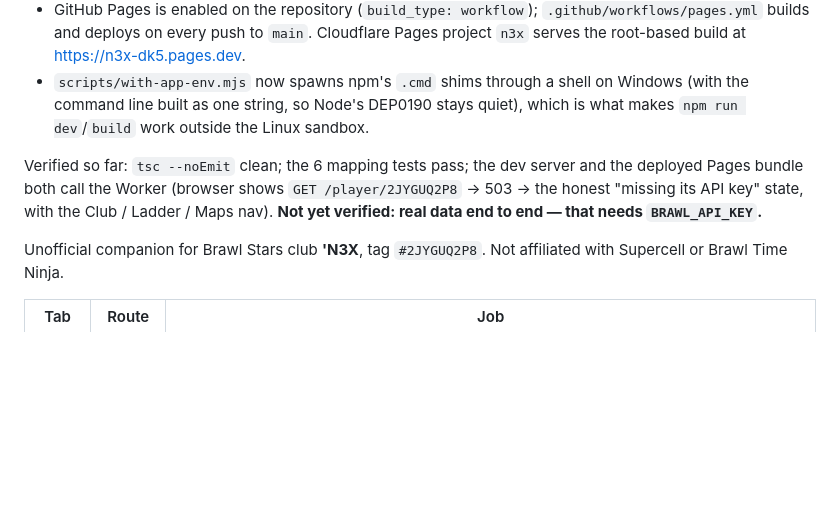
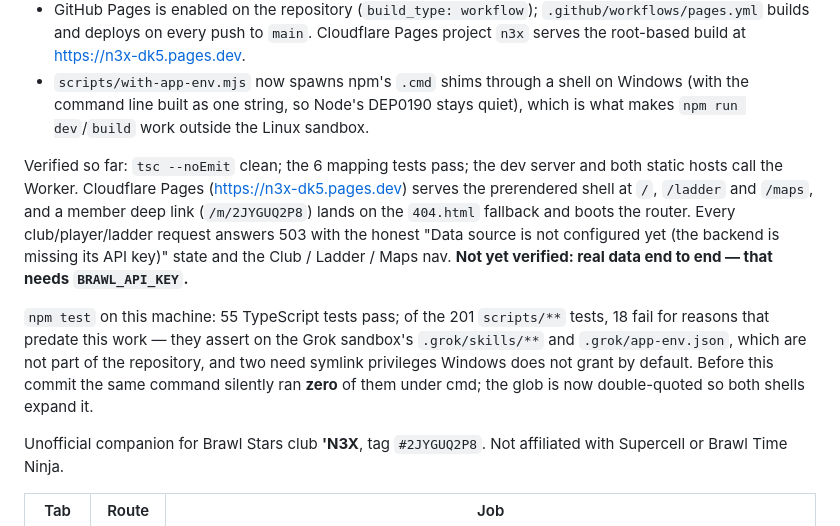
Before and after one commit to megabomb420/n3x, a Markdown page: HANDOFF.md, the part around the change. GitHub-like rendering; blank space fills up the shorter version.

Commit message:
docs: record what is verified on both static hosts and the test-suite caveats

```diff
--- a/HANDOFF.md
+++ b/HANDOFF.md
@@ -46,7 +46,9 @@ The client no longer knows Brawl Time Ninja exists.
 - GitHub Pages is enabled on the repository (`build_type: workflow`); `.github/workflows/pages.yml` builds and deploys on every push to `main`. Cloudflare Pages project `n3x` serves the root-based build at https://n3x-dk5.pages.dev.
 - `scripts/with-app-env.mjs` now spawns npm's `.cmd` shims through a shell on Windows (with the command line built as one string, so Node's DEP0190 stays quiet), which is what makes `npm run dev`/`build` work outside the Linux sandbox.
 
-Verified so far: `tsc --noEmit` clean; the 6 mapping tests pass; the dev server and the deployed Pages bundle both call the Worker (browser shows `GET /player/2JYGUQ2P8` → 503 → the honest "missing its API key" state, with the Club / Ladder / Maps nav). **Not yet verified: real data end to end — that needs `BRAWL_API_KEY`.**
+Verified so far: `tsc --noEmit` clean; the 6 mapping tests pass; the dev server and both static hosts call the Worker. Cloudflare Pages (https://n3x-dk5.pages.dev) serves the prerendered shell at `/`, `/ladder` and `/maps`, and a member deep link (`/m/2JYGUQ2P8`) lands on the `404.html` fallback and boots the router. Every club/player/ladder request answers 503 with the honest "Data source is not configured yet (the backend is missing its API key)" state and the Club / Ladder / Maps nav. **Not yet verified: real data end to end — that needs `BRAWL_API_KEY`.**
+
+`npm test` on this machine: 55 TypeScript tests pass; of the 201 `scripts/**` tests, 18 fail for reasons that predate this work — they assert on the Grok sandbox's `.grok/skills/**` and `.grok/app-env.json`, which are not part of the repository, and two need symlink privileges Windows does not grant by default. Before this commit the same command silently ran **zero** of them under cmd; the glob is now double-quoted so both shells expand it.
 
 Unofficial companion for Brawl Stars club **'N3X**, tag `#2JYGUQ2P8`. Not affiliated with Supercell or Brawl Time Ninja.
 
```
